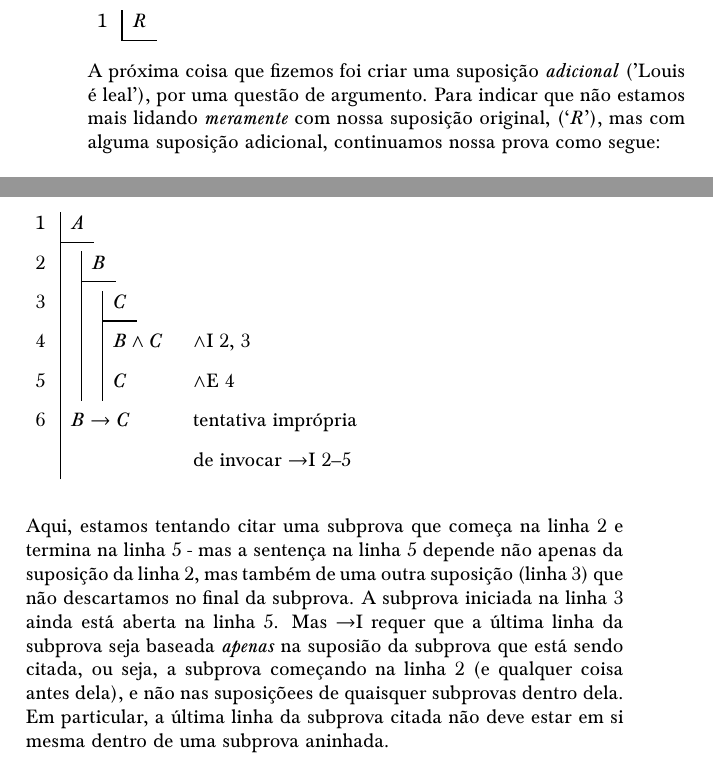
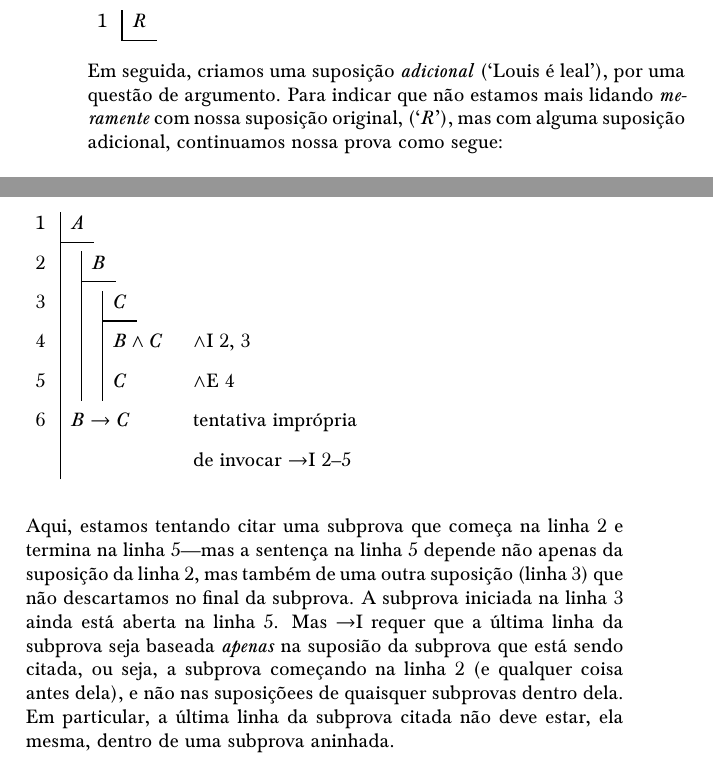
Before and after one commit to Grupo-de-Estudos-em-Logica-da-UFRN/Para-Todxs-Natal, a LaTeX book (forallxyyc-print.tex, which reads forallx-yyc-prooftfl.tex): two parts of pages 252 and 257 of 400, joined at a grey line, cut so that both start at the same text. Compiled offline with pdfLaTeX; a LaTeX package or settings file that is missing is left out.

Commit message:
Correções a até a 80 de Tiago (exceto umas duas que estão sendo decididas no azap)

```diff
--- a/forallx-yyc-prooftfl.tex
+++ b/forallx-yyc-prooftfl.tex
@@ -255,11 +255,11 @@ Se alguém duvidou que este argumento era válido, podemos tentar convencê-lo o
 	\end{quote}
-Transferindo isto para o formato de dedução natural,  temos aqui o padrão do raciocínio  que acabamos de usar.  Começamos com a premissa, 'Louis é reservado',  como segue:
+Transferindo isto para o formato de dedução natural,  temos aqui o padrão do raciocínio  que acabamos de usar.  Começamos com a premissa, `Louis é reservado',  como segue:
 
 
 	\begin{fitchproof}
 		\hypo{r}{R}
 	\end{fitchproof}
-A próxima coisa que fizemos foi  criar uma suposição \emph{adicional} ('Louis é   leal'),  por uma questão de argumento. Para indicar que não estamos mais lidando  \emph{meramente} com nossa suposição original, (`$R$'),  mas com alguma suposição adicional,  continuamos  nossa prova como segue:
+Em seguida, criamos uma suposição \emph{adicional} (`Louis é leal'),  por uma questão de argumento. Para indicar que não estamos mais lidando  \emph{meramente} com nossa suposição original, (`$R$'),  mas com alguma suposição adicional,  continuamos  nossa prova como segue:
 	\begin{fitchproof}
 		\hypo{r}{R}
 		\open
@@ -425,7 +425,8 @@ Aqui temos mais um caso que devemos excluir:
 \have{bcab}{B \eif C}\by{tentativa imprópria}{}
 \have [\ ]{x}{} \by{de invocar $\eif$I}{b-c2}
 \end{fitchproof}
-Aqui, estamos tentando citar uma subprova que começa na linha~$2$ e termina na linha~$5$ -  mas a sentença na linha~$5$ depende não apenas da suposição da linha~$2$, mas também de uma outra suposição (linha~$3$) que não descartamos no final da subprova.  A subprova iniciada na linha~$3$ ainda está aberta na linha~$5$.  Mas $\eif$I requer que a última linha da subprova seja baseada \emph{apenas} na suposião da subprova  que está sendo citada, ou seja, a subprova começando na linha~$2$ (e qualquer coisa antes dela), e não nas suposiçõees de quaisquer subprovas dentro dela.  Em particular, a última linha da subprova citada não deve estar em si mesma dentro de uma subprova aninhada.
+Aqui, estamos tentando citar uma subprova que começa na linha~$2$ e termina na linha~$5$---mas a sentença na linha~$5$ depende não apenas da suposição da linha~$2$, mas também de uma outra suposição (linha~$3$) que não descartamos no final da subprova.  A subprova iniciada na linha~$3$ ainda está aberta na linha~$5$.  Mas $\eif$I requer que a última linha da subprova seja baseada \emph{apenas} na suposião da subprova  que está sendo citada, ou seja, a subprova começando na linha~$2$ (e qualquer coisa antes dela), e não nas suposiçõees de quaisquer subprovas dentro dela. Em particular, a última linha da subprova citada não deve estar, ela mesma, dentro de uma subprova
+aninhada.
 
 
 \factoidbox{Para citar uma subprova ao aplicar uma regra:
```
Also changed, not shown: forallxyyc.pdf, forallx-yyc-prooftfl.tex (10 more changed lines).
